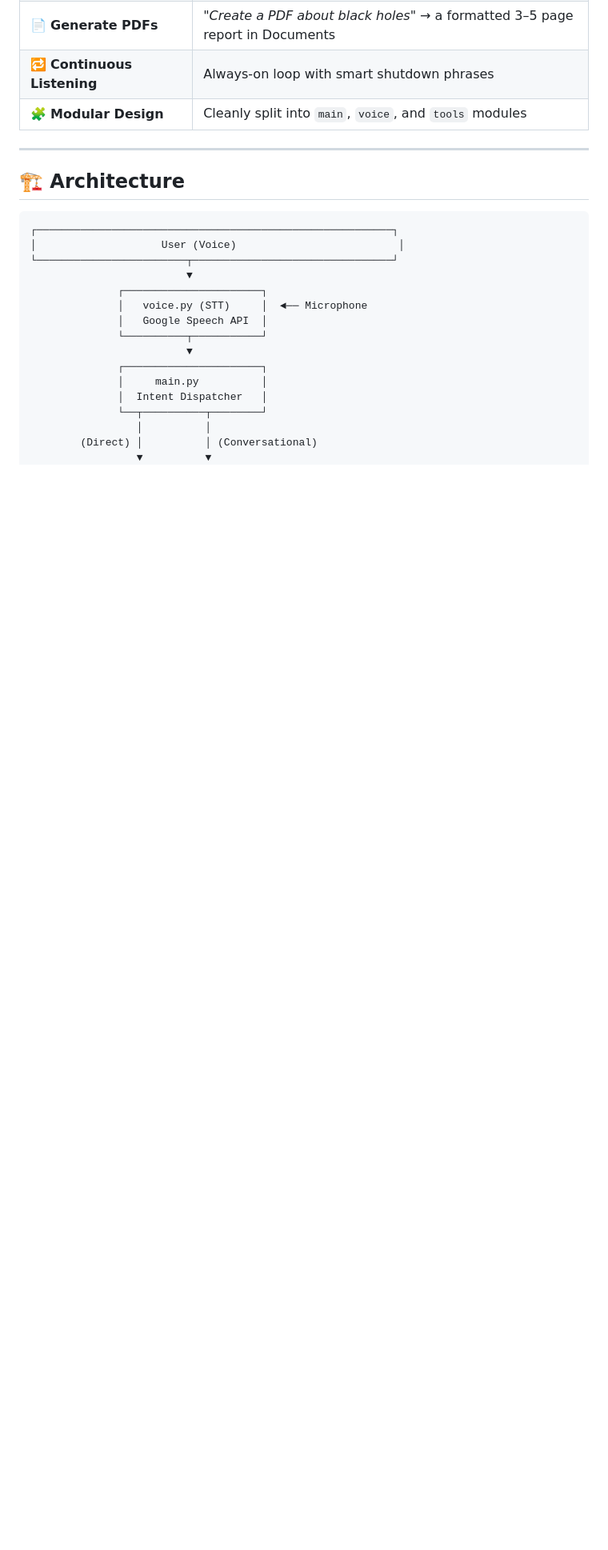
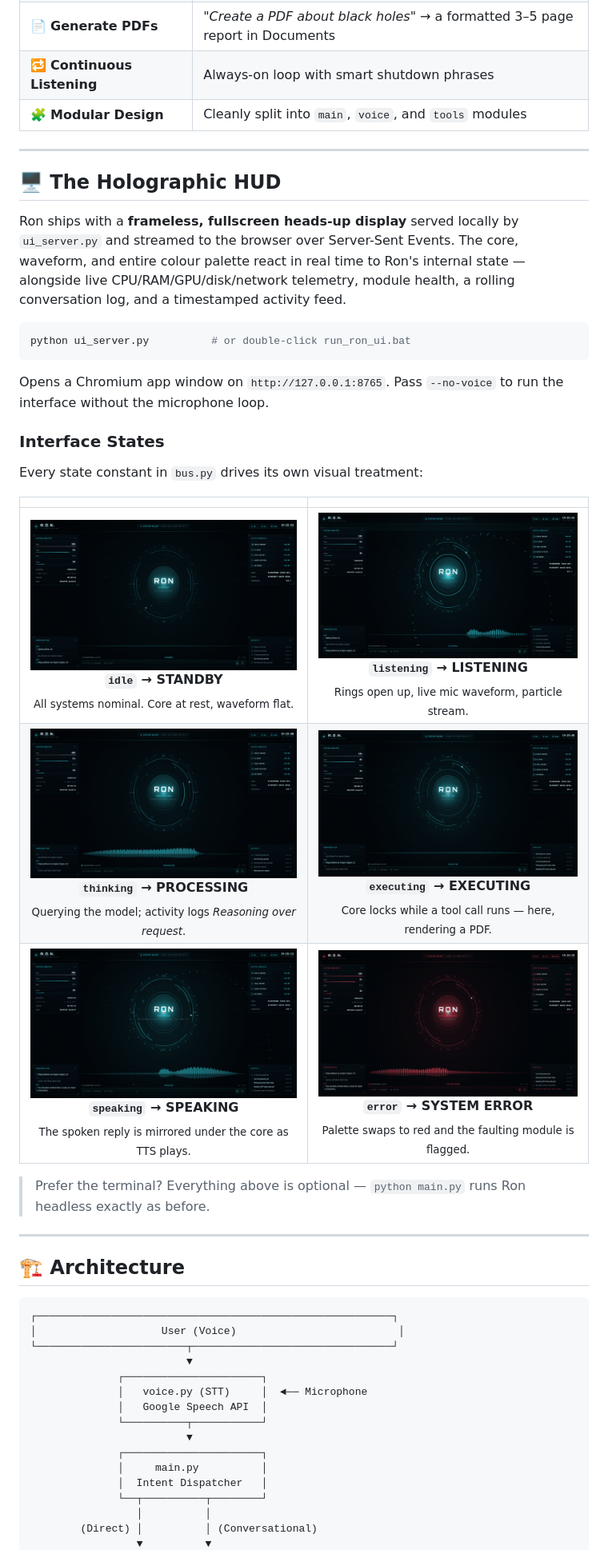
Before and after one commit to Eftyqhar/RON, a Markdown page: README.md, the part around one of its changes. Shown at 80% size. GitHub-like rendering; blank space fills up the shorter version.

Commit message:
docs: add HUD screenshots to README
Add a hero shot to the header and a new 'Holographic HUD' section with a
2-column gallery covering all six interface states from docs/screenshots,
each mapped to its bus.py state constant.

````diff
--- a/README.md
+++ b/README.md
@@ -40,6 +46,36 @@ It combines real-time speech recognition (Google Speech-to-Text), offline text-t
 | 📄 **Generate PDFs** | *"Create a PDF about black holes"* → a formatted 3–5 page report in Documents |
 | 🔁 **Continuous Listening** | Always-on loop with smart shutdown phrases |
 | 🧩 **Modular Design** | Cleanly split into `main`, `voice`, and `tools` modules |
+
+---
+
+## 🖥️ The Holographic HUD
+
+Ron ships with a **frameless, fullscreen heads-up display** served locally by
+`ui_server.py` and streamed to the browser over Server-Sent Events. The core,
+waveform, and entire colour palette react in real time to Ron's internal state —
+alongside live CPU/RAM/GPU/disk/network telemetry, module health, a rolling
+conversation log, and a timestamped activity feed.
+
+```bash
+python ui_server.py          # or double-click run_ron_ui.bat
+```
+
+Opens a Chromium app window on `http://127.0.0.1:8765`. Pass `--no-voice` to run
+the interface without the microphone loop.
+
+### Interface States
+
+Every state constant in `bus.py` drives its own visual treatment:
+
+|  |  |
+|:--:|:--:|
+| <img src="docs/screenshots/hud-standby.png" alt="HUD in standby state" width="100%"><br>**`idle` → STANDBY**<br><sub>All systems nominal. Core at rest, waveform flat.</sub> | <img src="docs/screenshots/hud-listening.png" alt="HUD in listening state" width="100%"><br>**`listening` → LISTENING**<br><sub>Rings open up, live mic waveform, particle stream.</sub> |
+| <img src="docs/screenshots/hud-thinking.png" alt="HUD in processing state" width="100%"><br>**`thinking` → PROCESSING**<br><sub>Querying the model; activity logs *Reasoning over request*.</sub> | <img src="docs/screenshots/hud-executing.png" alt="HUD in executing state" width="100%"><br>**`executing` → EXECUTING**<br><sub>Core locks while a tool call runs — here, rendering a PDF.</sub> |
+| <img src="docs/screenshots/hud-speaking.png" alt="HUD in speaking state" width="100%"><br>**`speaking` → SPEAKING**<br><sub>The spoken reply is mirrored under the core as TTS plays.</sub> | <img src="docs/screenshots/hud-error.png" alt="HUD in error state" width="100%"><br>**`error` → SYSTEM ERROR**<br><sub>Palette swaps to red and the faulting module is flagged.</sub> |
+
+> Prefer the terminal? Everything above is optional — `python main.py` runs Ron
+> headless exactly as before.
 
 ---
 
````
Also changed, not shown: other parts of README.md (+6 -0 lines).
